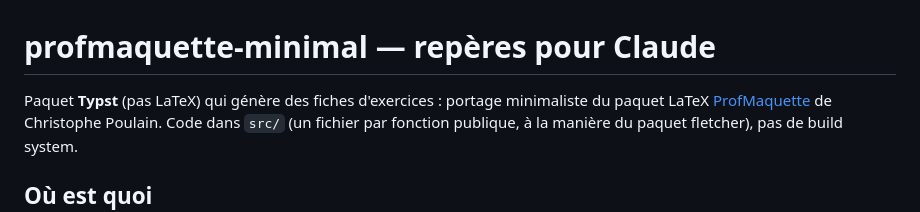
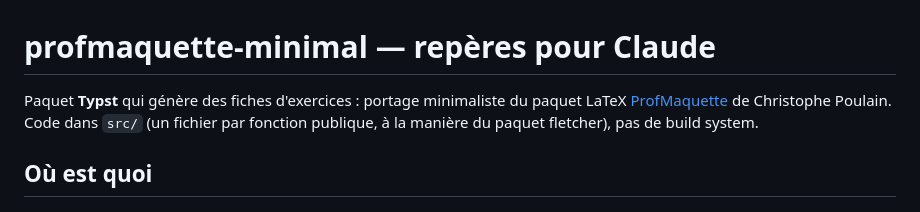
Before and after one commit to amjmeyer/profmaquette-minimal, a Markdown page: CLAUDE.md, the part around the change. Rendered like a GitHub page.

```diff
--- a/CLAUDE.md
+++ b/CLAUDE.md
@@ -1,6 +1,6 @@
 # profmaquette-minimal — repères pour Claude
 
-Paquet **Typst** (pas LaTeX) qui génère des fiches d'exercices : portage minimaliste
+Paquet **Typst** qui génère des fiches d'exercices : portage minimaliste
 du paquet LaTeX [ProfMaquette](https://ctan.org/pkg/profmaquette) de Christophe
 Poulain. Code dans `src/` (un fichier par fonction publique, à la manière du
 paquet fletcher), pas de build system.
```
Also changed, not shown: CHANGELOG.md (+10 -0 lines), README.md (+3 -5 lines), docs/exemple-1.png, 9 other files.
